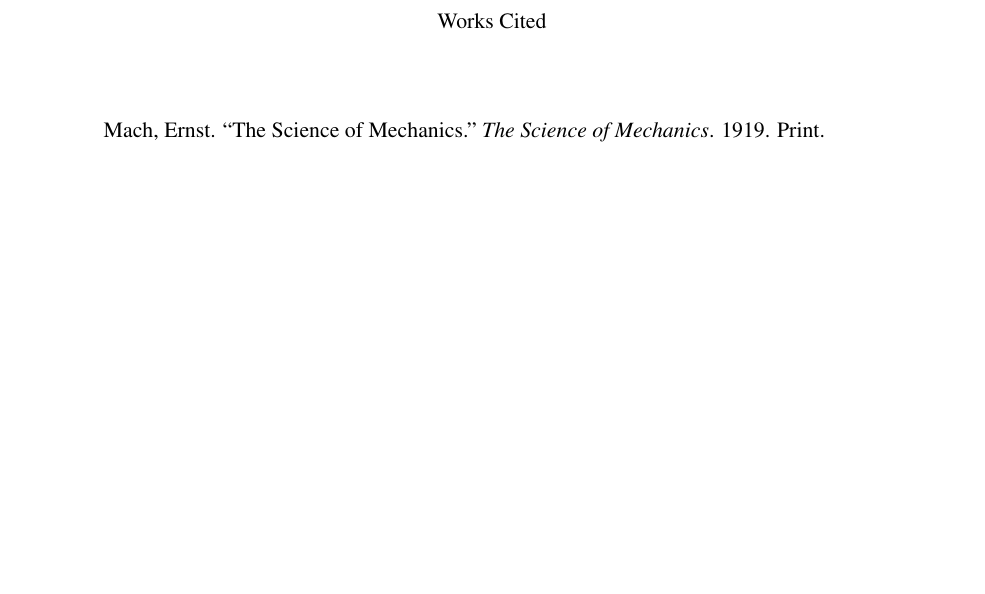
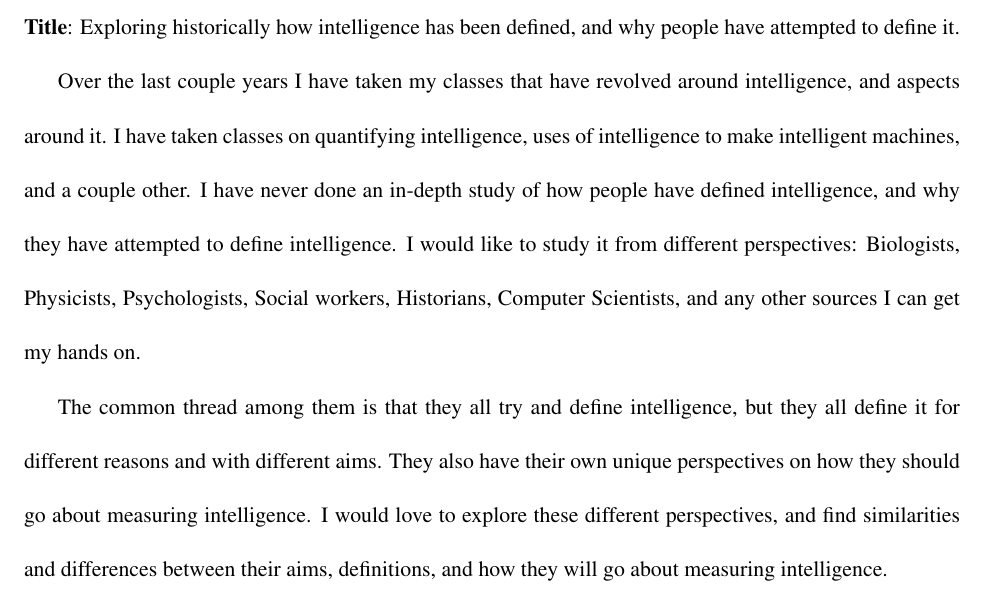
Before and after one commit to AbhiAgarwal/gallatin, a LaTeX document (Classes/The Seen and Unseen in Science/ProjectProposal/Agarwal.tex): part of page 2 of 2 before the commit and part of the page after it, cut at the place of the change, the shorter picture padded with empty space. Compiled offline with pdfLaTeX.

Commit message:
2 par for proposal

```diff
--- a/Classes/The Seen and Unseen in Science/ProjectProposal/Agarwal.tex
+++ b/Classes/The Seen and Unseen in Science/ProjectProposal/Agarwal.tex
@@ -33,12 +33,10 @@
 
 \maketitle
 
-\noindent \textbf{Title}:
+\noindent \textbf{Title}: Exploring historically how intelligence has been defined, and why people have attempted to define it.
 
-\par
+\par Over the last couple years I have taken my classes that have revolved around intelligence, and aspects around it. I have taken classes on quantifying intelligence, uses of intelligence to make intelligent machines, and a couple other. I have never done an in-depth study of how people have defined intelligence, and why they have attempted to define intelligence. I would like to study it from different perspectives: Biologists, Physicists, Psychologists, Social workers, Historians, Computer Scientists, and any other sources I can get my hands on.
 
-\begin{workscited}
-\bibent \\
-\bibent Mach, Ernst. ``The Science of Mechanics."  \textit{The Science of Mechanics}.  1919. Print. \\
-\end{workscited}
+\par The common thread among them is that they all try and define intelligence, but they all define it for different reasons and with different aims. They also have their own unique perspectives on how they should go about measuring intelligence. I would love to explore these different perspectives, and find similarities and differences between their aims, definitions, and how they will go about measuring intelligence.
+
 \end{document}
```
Also changed, not shown: Classes/The Seen and Unseen in Science/ProjectProposal/Agarwal.pdf, 2 other files.
